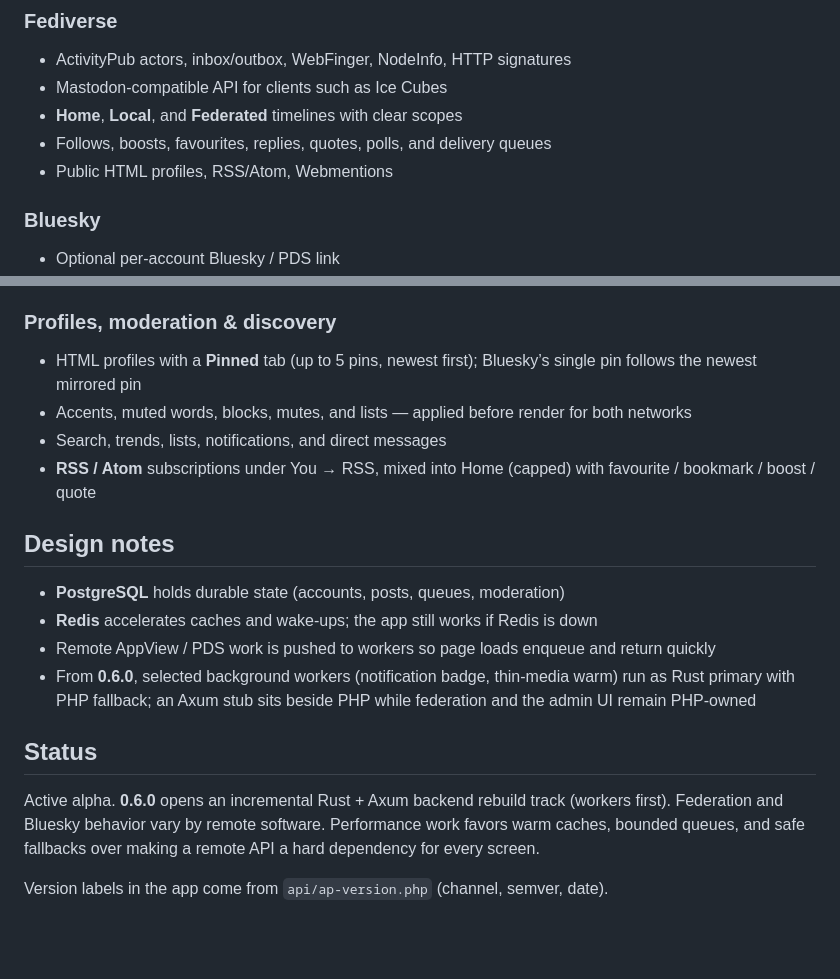
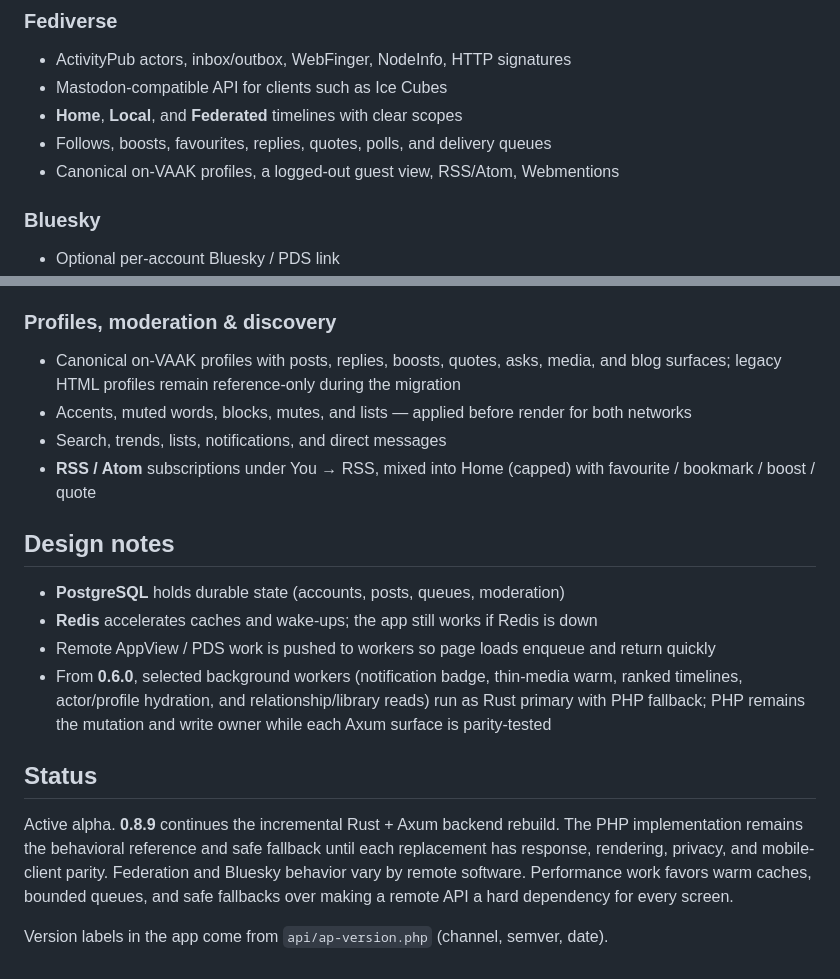
Before and after one commit to cmdr-nova/VAAK, a Markdown page: README.md, 2 parts joined by grey strips. Rendered like a GitHub page; blank space fills up the shorter version.

Commit message:
Align README with VAAK 0.8.9 migration state

```diff
--- a/README.md
+++ b/README.md
@@ -24,7 +24,7 @@ Live instances and public profiles are host-specific. This repository is the pub
 - Mastodon-compatible API for clients such as Ice Cubes
 - **Home**, **Local**, and **Federated** timelines with clear scopes
 - Follows, boosts, favourites, replies, quotes, polls, and delivery queues
-- Public HTML profiles, RSS/Atom, Webmentions
+- Canonical on-VAAK profiles, a logged-out guest view, RSS/Atom, Webmentions
 
 ### Bluesky
 
@@ -41,7 +41,9 @@ Live instances and public profiles are host-specific. This repository is the pub
 
 ### Profiles, moderation & discovery
 
-- HTML profiles with a **Pinned** tab (up to 5 pins, newest first); Bluesky’s single pin follows the newest mirrored pin
+- Canonical on-VAAK profiles with posts, replies, boosts, quotes, asks, media,
+  and blog surfaces; legacy HTML profiles remain reference-only during the
+  migration
 - Accents, muted words, blocks, mutes, and lists — applied before render for both networks
 - Search, trends, lists, notifications, and direct messages
 - **RSS / Atom** subscriptions under You → RSS, mixed into Home (capped) with favourite / bookmark / boost / quote
@@ -51,10 +53,18 @@ Live instances and public profiles are host-specific. This repository is the pub
 - **PostgreSQL** holds durable state (accounts, posts, queues, moderation)
 - **Redis** accelerates caches and wake-ups; the app still works if Redis is down
 - Remote AppView / PDS work is pushed to workers so page loads enqueue and return quickly
-- From **0.6.0**, selected background workers (notification badge, thin-media warm) run as Rust primary with PHP fallback; an Axum stub sits beside PHP while federation and the admin UI remain PHP-owned
+- From **0.6.0**, selected background workers (notification badge, thin-media
+  warm, ranked timelines, actor/profile hydration, and relationship/library
+  reads) run as Rust primary with PHP fallback; PHP remains the mutation and
+  write owner while each Axum surface is parity-tested
 
 ## Status
 
-Active alpha. **0.6.0** opens an incremental Rust + Axum backend rebuild track (workers first). Federation and Bluesky behavior vary by remote software. Performance work favors warm caches, bounded queues, and safe fallbacks over making a remote API a hard dependency for every screen.
+Active alpha. **0.8.9** continues the incremental Rust + Axum backend rebuild.
+The PHP implementation remains the behavioral reference and safe fallback until
+each replacement has response, rendering, privacy, and mobile-client parity.
+Federation and Bluesky behavior vary by remote software. Performance work
+favors warm caches, bounded queues, and safe fallbacks over making a remote API
+a hard dependency for every screen.
 
 Version labels in the app come from `api/ap-version.php` (channel, semver, date).
```
Also changed, not shown: other parts of README.md (+1 -1 lines).
